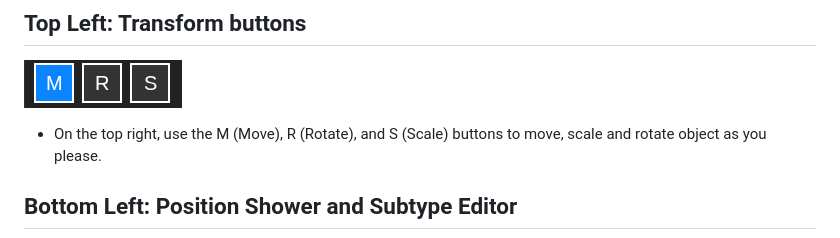
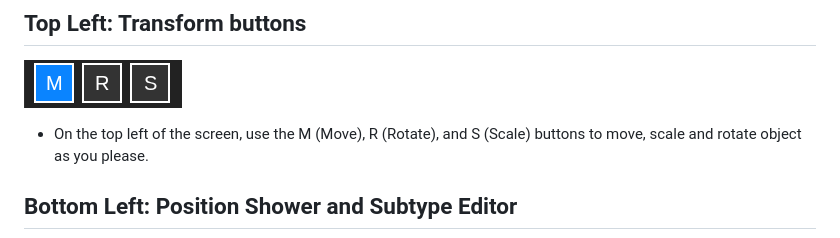
Before and after one commit to ultragoober28/CHAMBERlab, a Markdown page: README.md, the part around the change. Drawn GitHub-style.

```diff
--- a/README.md
+++ b/README.md
@@ -36,7 +36,7 @@ CHAMBERlab lets you jump right into playing exciting levels made by the communit
 # Editor Buttons
 ## Top Left: Transform buttons
 ![Screenshot](screenshots/TopLeft.png)
-- On the top right, use the M (Move), R (Rotate), and S (Scale) buttons to move, scale and rotate object as you please.
+- On the top left of the screen, use the M (Move), R (Rotate), and S (Scale) buttons to move, scale and rotate object as you please.
 ## Bottom Left: Position Shower and Subtype Editor
 ![Screenshot](screenshots/BottomLeft.png)
 - The position of the selected object is shown on the bottom left.
```
